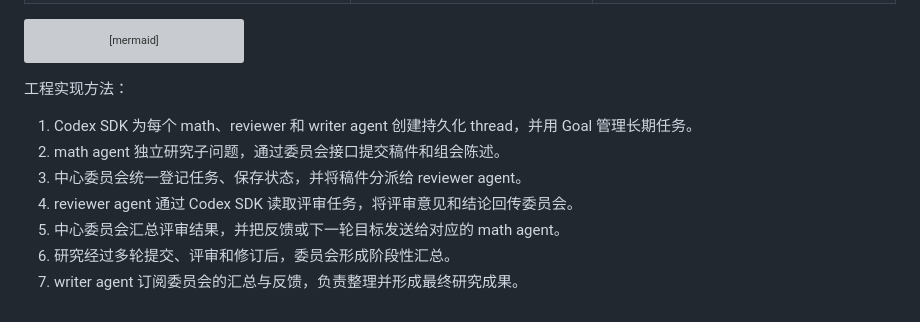
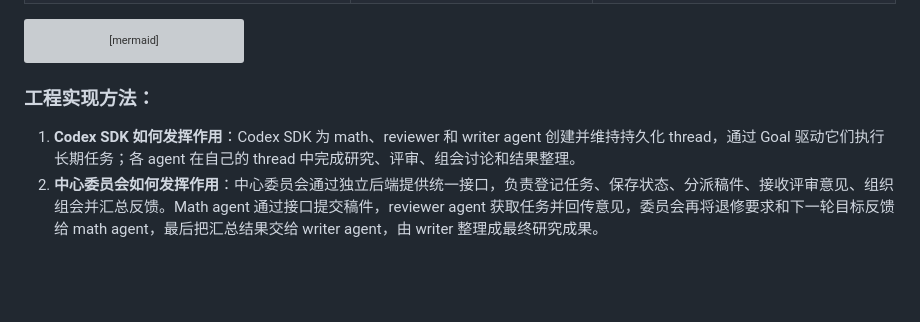
Before and after one commit to pillow0705/26springFu_research, a Markdown page: 03/slide.md, the part around the change. GitHub-like rendering; blank space fills up the shorter version; grey boxes are pictures that could not be loaded.

Commit message:
Explain SDK and committee roles in two sections

````diff
--- a/03/slide.md
+++ b/03/slide.md
@@ -70,11 +70,6 @@ flowchart LR
     class O output;
 ```
 
-工程实现方法：
-1. Codex SDK 为每个 math、reviewer 和 writer agent 创建持久化 thread，并用 Goal 管理长期任务。
-2. math agent 独立研究子问题，通过委员会接口提交稿件和组会陈述。
-3. 中心委员会统一登记任务、保存状态，并将稿件分派给 reviewer agent。
-4. reviewer agent 通过 Codex SDK 读取评审任务，将评审意见和结论回传委员会。
-5. 中心委员会汇总评审结果，并把反馈或下一轮目标发送给对应的 math agent。
-6. 研究经过多轮提交、评审和修订后，委员会形成阶段性汇总。
-7. writer agent 订阅委员会的汇总与反馈，负责整理并形成最终研究成果。
+### 工程实现方法：
+1. **Codex SDK 如何发挥作用**：Codex SDK 为 math、reviewer 和 writer agent 创建并维持持久化 thread，通过 Goal 驱动它们执行长期任务；各 agent 在自己的 thread 中完成研究、评审、组会讨论和结果整理。
+2. **中心委员会如何发挥作用**：中心委员会通过独立后端提供统一接口，负责登记任务、保存状态、分派稿件、接收评审意见、组织组会并汇总反馈。Math agent 通过接口提交稿件，reviewer agent 获取任务并回传意见，委员会再将退修要求和下一轮目标反馈给 math agent，最后把汇总结果交给 writer agent，由 writer 整理成最终研究成果。
````
